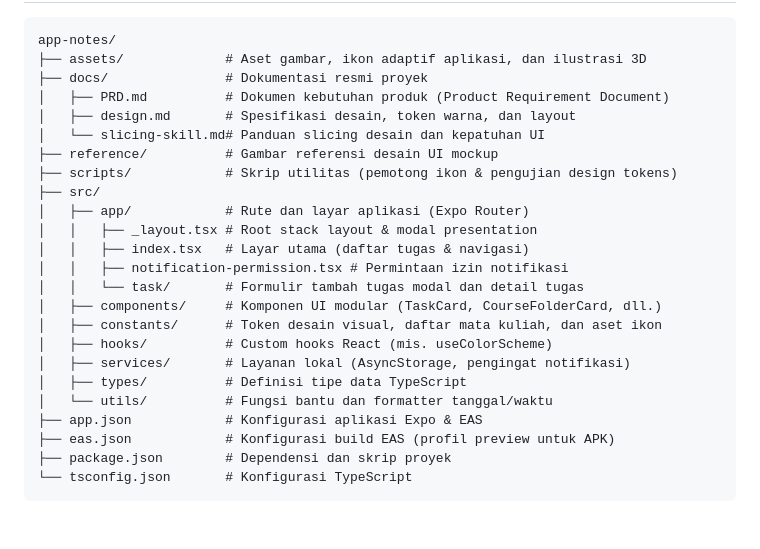
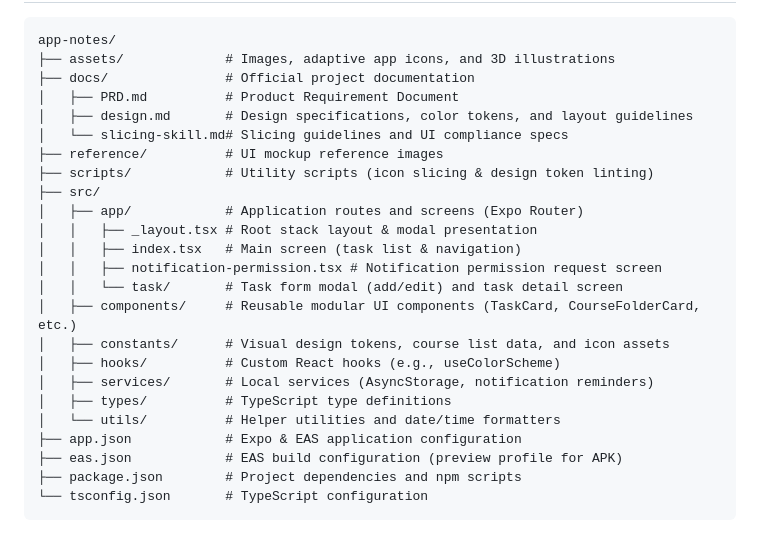
Before and after one commit to VoidNimm/app-notes, a Markdown page: README.md, the part around one of its changes. Drawn GitHub-style.

````diff
--- a/README.md
+++ b/README.md
@@ -69,27 +69,27 @@ Proyek ini telah dikonfigurasi untuk membuat file APK mandiri (*standalone APK*)
 
 ```text
 app-notes/
-├── assets/             # Aset gambar, ikon adaptif aplikasi, dan ilustrasi 3D
-├── docs/               # Dokumentasi resmi proyek
-│   ├── PRD.md          # Dokumen kebutuhan produk (Product Requirement Document)
-│   ├── design.md       # Spesifikasi desain, token warna, dan layout
-│   └── slicing-skill.md# Panduan slicing desain dan kepatuhan UI
-├── reference/          # Gambar referensi desain UI mockup
-├── scripts/            # Skrip utilitas (pemotong ikon & pengujian design tokens)
+├── assets/             # Images, adaptive app icons, and 3D illustrations
+├── docs/               # Official project documentation
+│   ├── PRD.md          # Product Requirement Document
+│   ├── design.md       # Design specifications, color tokens, and layout guidelines
+│   └── slicing-skill.md# Slicing guidelines and UI compliance specs
+├── reference/          # UI mockup reference images
+├── scripts/            # Utility scripts (icon slicing & design token linting)
 ├── src/
-│   ├── app/            # Rute dan layar aplikasi (Expo Router)
+│   ├── app/            # Application routes and screens (Expo Router)
 │   │   ├── _layout.tsx # Root stack layout & modal presentation
-│   │   ├── index.tsx   # Layar utama (daftar tugas & navigasi)
-│   │   ├── notification-permission.tsx # Permintaan izin notifikasi
-│   │   └── task/       # Formulir tambah tugas modal dan detail tugas
-│   ├── components/     # Komponen UI modular (TaskCard, CourseFolderCard, dll.)
-│   ├── constants/      # Token desain visual, daftar mata kuliah, dan aset ikon
-│   ├── hooks/          # Custom hooks React (mis. useColorScheme)
-│   ├── services/       # Layanan lokal (AsyncStorage, pengingat notifikasi)
-│   ├── types/          # Definisi tipe data TypeScript
-│   └── utils/          # Fungsi bantu dan formatter tanggal/waktu
-├── app.json            # Konfigurasi aplikasi Expo & EAS
-├── eas.json            # Konfigurasi build EAS (profil preview untuk APK)
-├── package.json        # Dependensi dan skrip proyek
-└── tsconfig.json       # Konfigurasi TypeScript
+│   │   ├── index.tsx   # Main screen (task list & navigation)
+│   │   ├── notification-permission.tsx # Notification permission request screen
+│   │   └── task/       # Task form modal (add/edit) and task detail screen
+│   ├── components/     # Reusable modular UI components (TaskCard, CourseFolderCard, etc.)
+│   ├── constants/      # Visual design tokens, course list data, and icon assets
+│   ├── hooks/          # Custom React hooks (e.g., useColorScheme)
+│   ├── services/       # Local services (AsyncStorage, notification reminders)
+│   ├── types/          # TypeScript type definitions
+│   └── utils/          # Helper utilities and date/time formatters
+├── app.json            # Expo & EAS application configuration
+├── eas.json            # EAS build configuration (preview profile for APK)
+├── package.json        # Project dependencies and npm scripts
+└── tsconfig.json       # TypeScript configuration
 ```
````
Also changed, not shown: other parts of README.md (+30 -30 lines).
